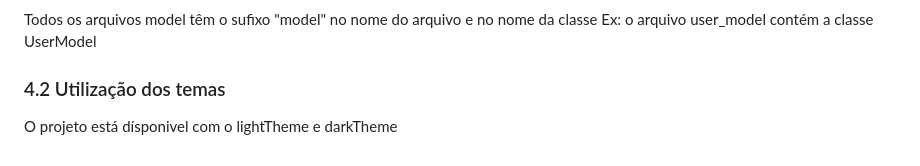
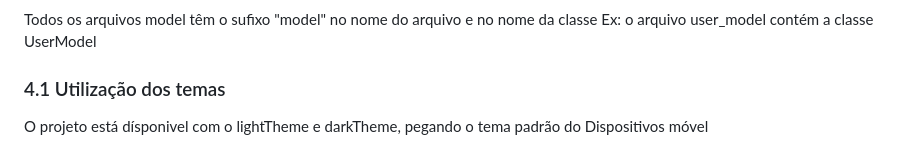
Before and after one commit to felipeduarte26/teste_eos_app, a Markdown page: README.md, the part around the change. Drawn GitHub-style.

```diff
--- a/README.md
+++ b/README.md
@@ -172,6 +172,6 @@ Ex: o arquivo get_user_usecase contém a classe GetUserUsecase
 Todos os arquivos model têm o sufixo "model" no nome do arquivo e no nome da classe
 Ex: o arquivo user_model contém a classe UserModel
 
-### 4.2 Utilização dos temas
+### 4.1 Utilização dos temas
 
-O projeto está dísponivel com o lightTheme e darkTheme
+O projeto está dísponivel com o lightTheme e darkTheme, pegando o tema padrão do Dispositivos móvel
```
